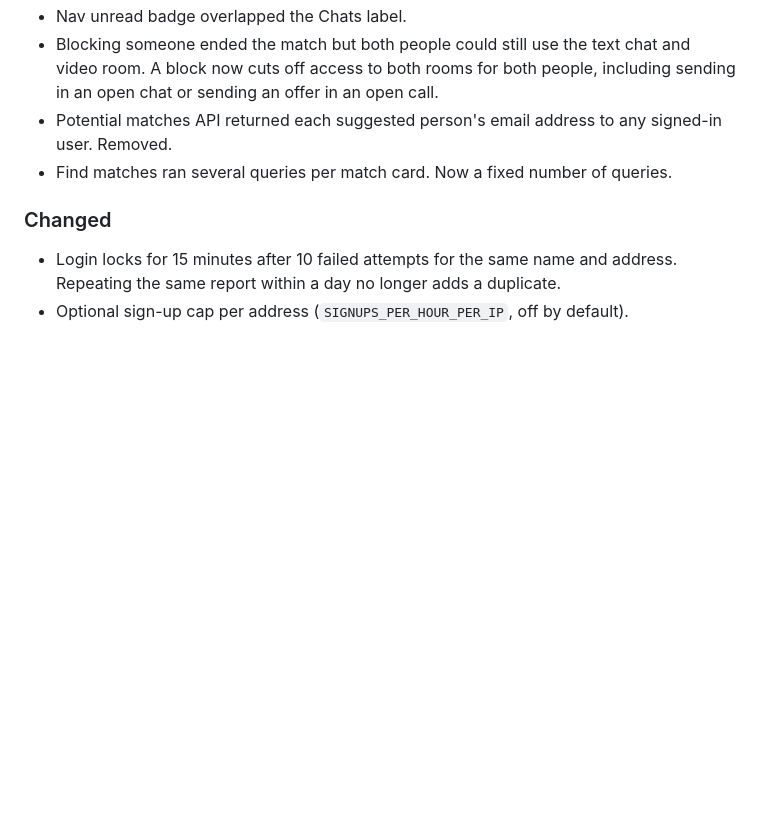
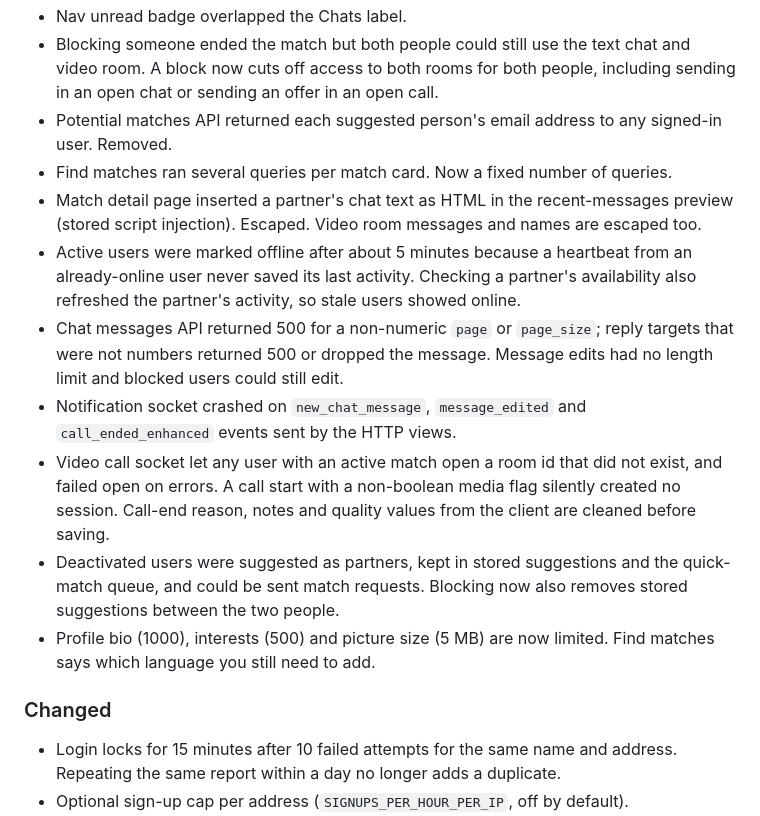
Before and after one commit to JavohirMX/speakle, a Markdown page: CHANGELOG.md, the part around the change. Drawn GitHub-style; blank space fills up the shorter version.

Commit message:
CHANGELOG: audit fixes since the redesign

```diff
--- a/CHANGELOG.md
+++ b/CHANGELOG.md
@@ -23,6 +23,13 @@
 - Blocking someone ended the match but both people could still use the text chat and video room. A block now cuts off access to both rooms for both people, including sending in an open chat or sending an offer in an open call.
 - Potential matches API returned each suggested person's email address to any signed-in user. Removed.
 - Find matches ran several queries per match card. Now a fixed number of queries.
+- Match detail page inserted a partner's chat text as HTML in the recent-messages preview (stored script injection). Escaped. Video room messages and names are escaped too.
+- Active users were marked offline after about 5 minutes because a heartbeat from an already-online user never saved its last activity. Checking a partner's availability also refreshed the partner's activity, so stale users showed online.
+- Chat messages API returned 500 for a non-numeric `page` or `page_size`; reply targets that were not numbers returned 500 or dropped the message. Message edits had no length limit and blocked users could still edit.
+- Notification socket crashed on `new_chat_message`, `message_edited` and `call_ended_enhanced` events sent by the HTTP views.
+- Video call socket let any user with an active match open a room id that did not exist, and failed open on errors. A call start with a non-boolean media flag silently created no session. Call-end reason, notes and quality values from the client are cleaned before saving.
+- Deactivated users were suggested as partners, kept in stored suggestions and the quick-match queue, and could be sent match requests. Blocking now also removes stored suggestions between the two people.
+- Profile bio (1000), interests (500) and picture size (5 MB) are now limited. Find matches says which language you still need to add.
 
 ### Changed
 - Login locks for 15 minutes after 10 failed attempts for the same name and address. Repeating the same report within a day no longer adds a duplicate.
```
